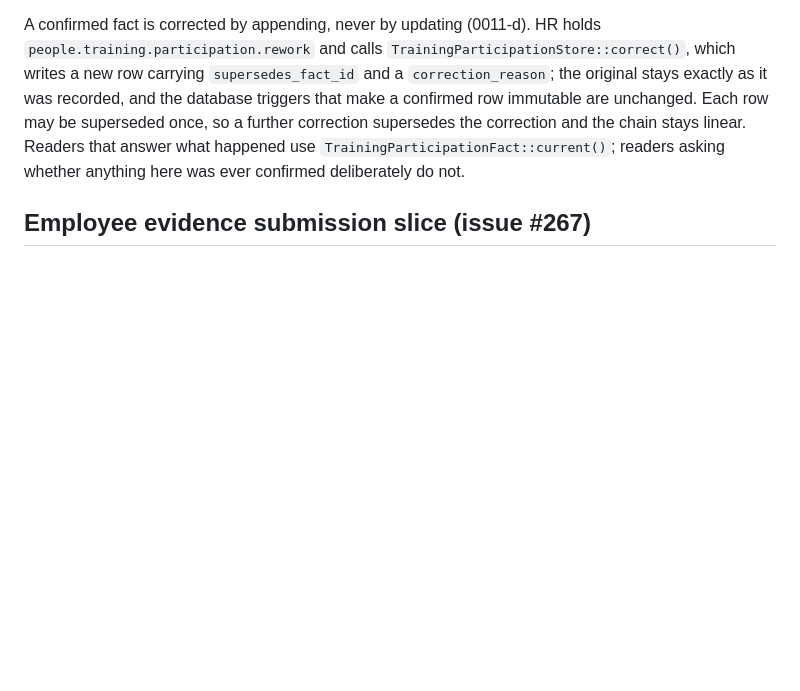
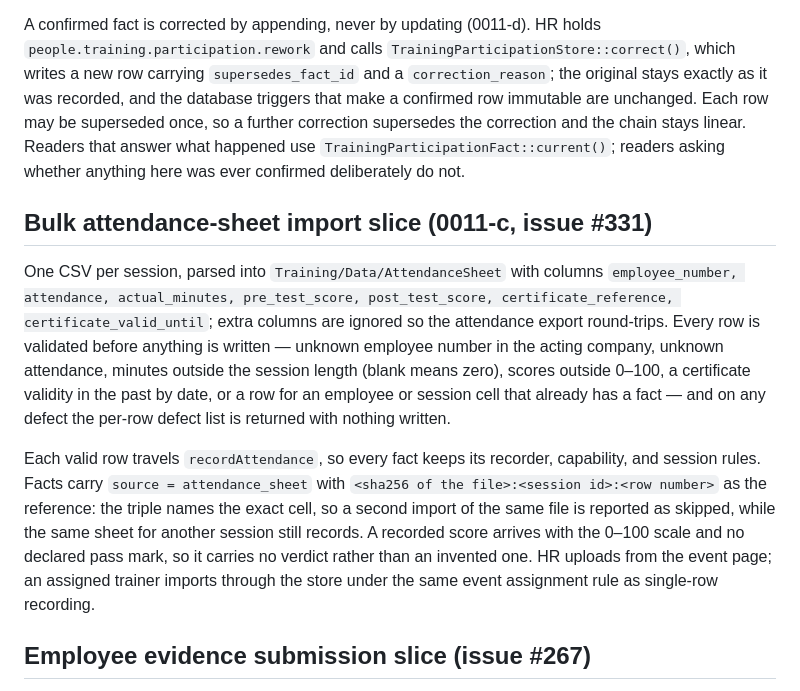
Before and after one commit to BelimbingApp/blb-people, a Markdown page: docs/contracts/training-participation.md, the part around the change. Drawn GitHub-style; blank space fills up the shorter version.

Commit message:
[0011-c] Document the sheet import slice (#331)

```diff
--- a/docs/contracts/training-participation.md
+++ b/docs/contracts/training-participation.md
@@ -216,6 +216,28 @@ supersedes the correction and the chain stays linear. Readers that answer what
 happened use `TrainingParticipationFact::current()`; readers asking whether
 anything here was ever confirmed deliberately do not.
 
+## Bulk attendance-sheet import slice (0011-c, issue #331)
+
+One CSV per session, parsed into `Training/Data/AttendanceSheet` with columns
+`employee_number, attendance, actual_minutes, pre_test_score, post_test_score,
+certificate_reference, certificate_valid_until`; extra columns are ignored so
+the attendance export round-trips. Every row is validated before anything is
+written — unknown employee number in the acting company, unknown attendance,
+minutes outside the session length (blank means zero), scores outside 0–100,
+a certificate validity in the past by date, or a row for an employee or
+session cell that already has a fact — and on any defect the per-row defect
+list is returned with nothing written.
+
+Each valid row travels `recordAttendance`, so every fact keeps its recorder,
+capability, and session rules. Facts carry `source = attendance_sheet` with
+`<sha256 of the file>:<session id>:<row number>` as the reference: the triple
+names the exact cell, so a second import of the same file is reported as
+skipped, while the same sheet for another session still records. A recorded
+score arrives with the 0–100 scale and no declared pass mark, so it carries
+no verdict rather than an invented one. HR uploads from the event page;
+an assigned trainer imports through the store under the same event assignment
+rule as single-row recording.
+
 ## Employee evidence submission slice (issue #267)
 
 An authenticated employee with the explicit self-service capability may submit
```
